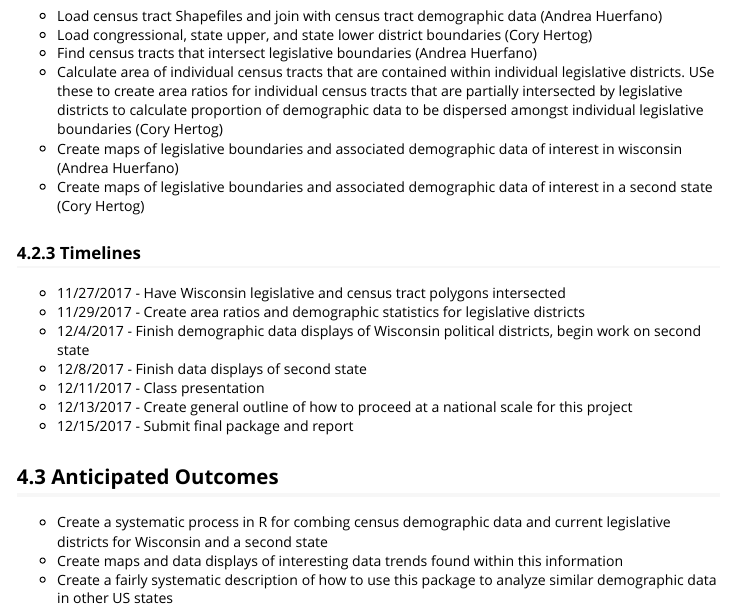
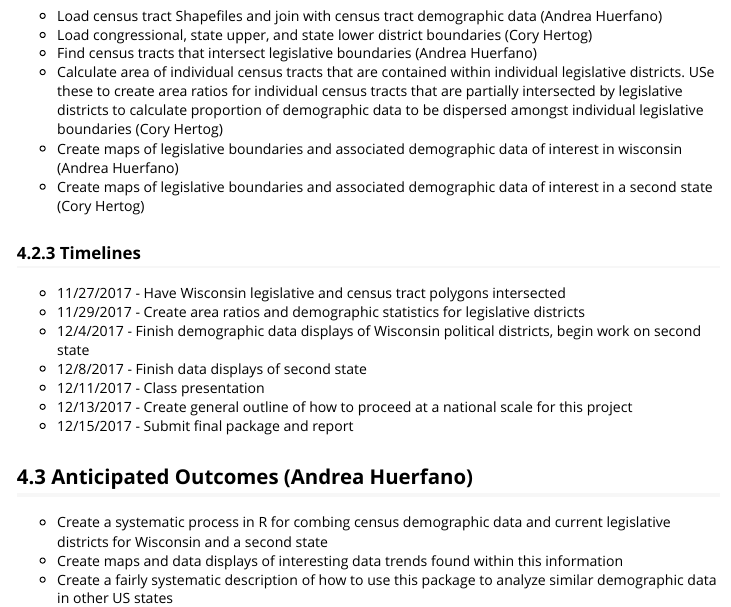
Before and after one commit to simcor06/gerrymanderdem, an R Markdown document (vignettes/overview.Rmd): the page in a window 1100 px wide, from 1260 px down. Rendered offline with R 4.5, knitr and Pandoc, with nearby package versions.

Commit message:
finished the overview vignettes

```diff
--- a/vignettes/overview.Rmd
+++ b/vignettes/overview.Rmd
@@ -37,7 +37,7 @@ Our data will mainly consist of US census tract spatial polygon data in the form
 - 12/15/2017 - Submit final package and report
 
 
-## 4.3 Anticipated Outcomes
+## 4.3 Anticipated Outcomes (Andrea Huerfano)
 - Create a  systematic process in R for combing census demographic data and current legislative districts for Wisconsin and a second state
 - Create maps and data displays of interesting data trends found within this information
 - Create a fairly systematic description of how to use this package to analyze similar demographic data in other US states
```
